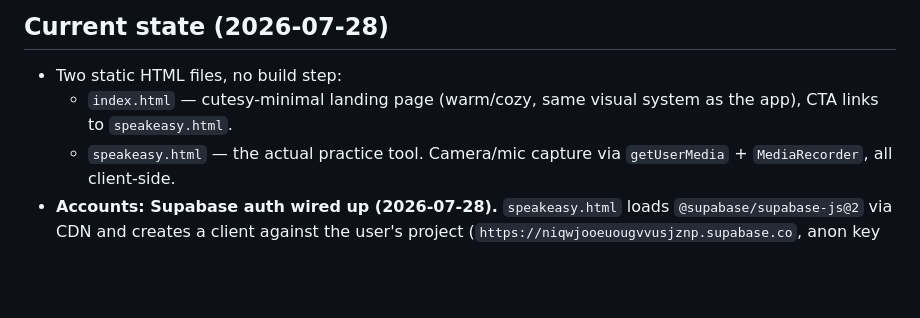
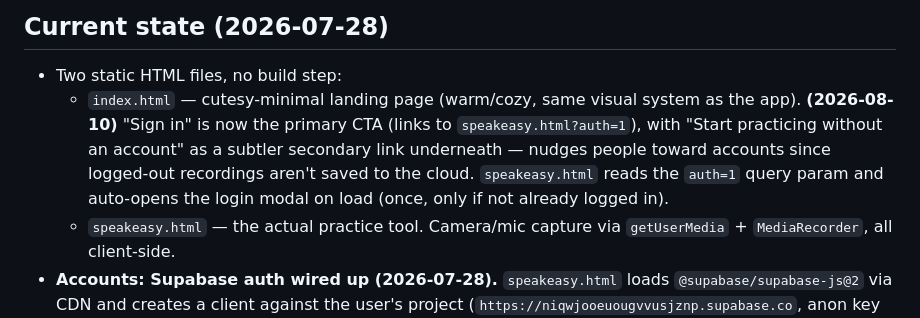
Before and after one commit to ryanlee555/Speakeasy, a Markdown page: PROGRESS.md, the part around the change. GitHub-like rendering; blank space fills up the shorter version.

Commit message:
Document sign-in-first landing page change

```diff
--- a/PROGRESS.md
+++ b/PROGRESS.md
@@ -11,7 +11,7 @@ Live at **https://speakeasy-beryl.vercel.app**, deployed via Vercel, connected t
 ## Current state (2026-07-28)
 
 - Two static HTML files, no build step:
-  - `index.html` — cutesy-minimal landing page (warm/cozy, same visual system as the app), CTA links to `speakeasy.html`.
+  - `index.html` — cutesy-minimal landing page (warm/cozy, same visual system as the app). **(2026-08-10)** "Sign in" is now the primary CTA (links to `speakeasy.html?auth=1`), with "Start practicing without an account" as a subtler secondary link underneath — nudges people toward accounts since logged-out recordings aren't saved to the cloud. `speakeasy.html` reads the `auth=1` query param and auto-opens the login modal on load (once, only if not already logged in).
   - `speakeasy.html` — the actual practice tool. Camera/mic capture via `getUserMedia` + `MediaRecorder`, all client-side.
 - **Accounts: Supabase auth wired up (2026-07-28).** `speakeasy.html` loads `@supabase/supabase-js@2` via CDN and creates a client against the user's project (`https://niqwjooeuougvvusjznp.supabase.co`, anon key hardcoded client-side — safe per the anon-key exception below). Topbar has a "Sign in" pill → modal with Log in / Sign up tabs (email + password via Supabase Auth). Logged-in state shows the user's email in the pill; clicking it while logged in signs out. Login is **optional** — logged-out behavior is unchanged from before (local IndexedDB stats, local FSAA save).
   - Schema lives in [supabase/schema.sql](supabase/schema.sql) — a `recordings` table (`user_id`, `created_at`, `duration_sec`, `topic_text`, `mode`) with RLS policies scoping every row to its owner. **Applied — user ran it in the Supabase SQL Editor on 2026-07-28.**
```
